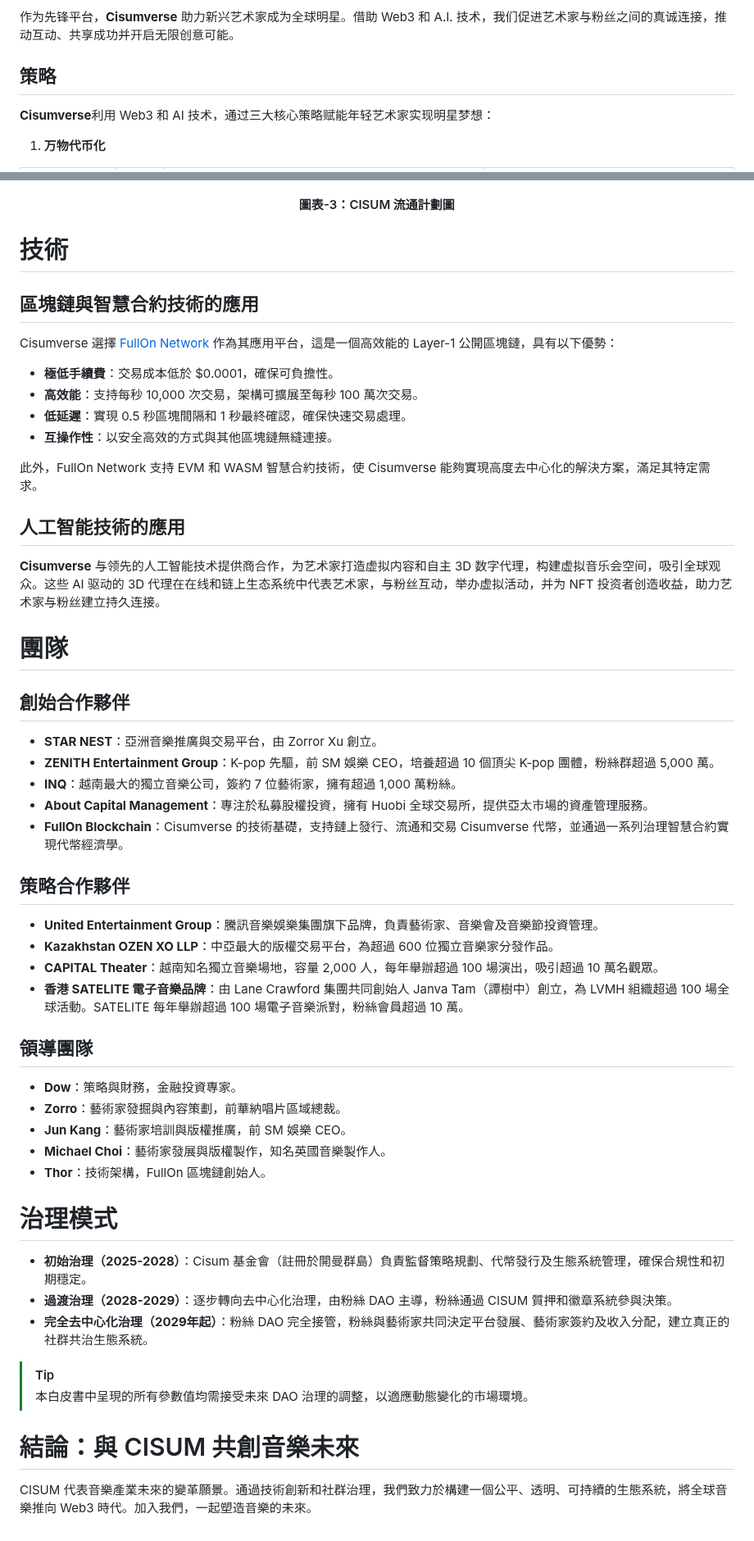
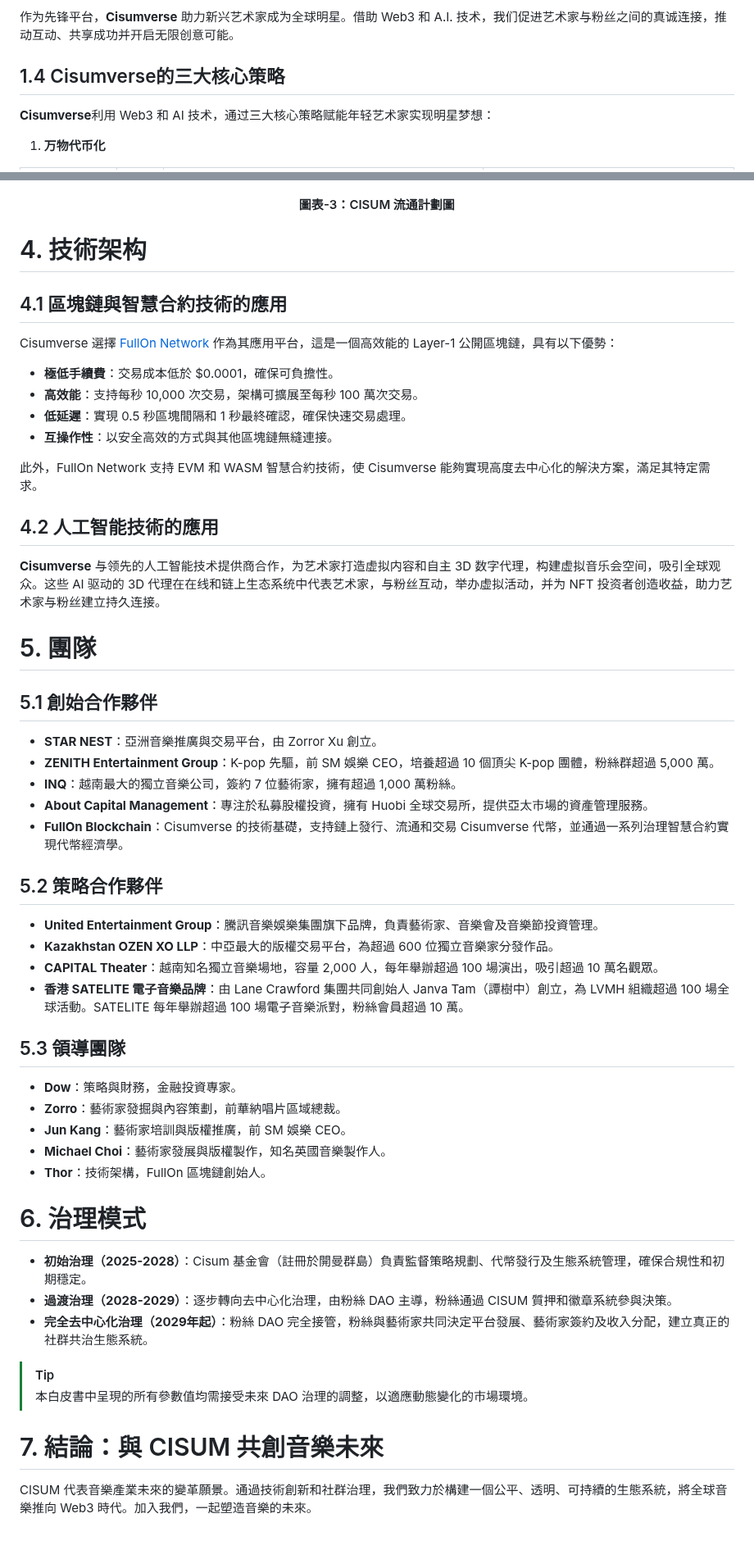
Before and after one commit to cisum-labs/sing.whitepaper, a Markdown page: cisum.whitepaper.cn.md, 2 parts joined by grey strips. Shown at 82% size. GitHub-like rendering.

Commit message:
update CHN

```diff
--- a/cisum.whitepaper.cn.md
+++ b/cisum.whitepaper.cn.md
@@ -44,7 +44,7 @@
 
 作为先锋平台，**Cisumverse** 助力新兴艺术家成为全球明星。借助 Web3 和 A.I. 技术，我们促进艺术家与粉丝之间的真诚连接，推动互动、共享成功并开启无限创意可能。
 
-## 策略
+## 1.4 Cisumverse的三大核心策略
 
 **Cisumverse**利用 Web3 和 AI 技术，通过三大核心策略赋能年轻艺术家实现明星梦想：
 
@@ -127,9 +129,9 @@
 <h4 align="center" style="color:grey;font-weight: normal;">圖表-3：CISUM 流通計劃圖</h4>
 </p>
 
-# 技術
+# 4. 技術架构
 
-## 區塊鏈與智慧合約技術的應用
+## 4.1 區塊鏈與智慧合約技術的應用
 
 Cisumverse 選擇 [FullOn Network](https://fullon.network) 作為其應用平台，這是一個高效能的 Layer-1 公開區塊鏈，具有以下優勢：
   - **極低手續費**：交易成本低於 $0.0001，確保可負擔性。
@@ -139,13 +141,13 @@ Cisumverse 選擇 [FullOn Network](https://fullon.network) 作為其應用平台
 
 此外，FullOn Network 支持 EVM 和 WASM 智慧合約技術，使 Cisumverse 能夠實現高度去中心化的解決方案，滿足其特定需求。
 
-## 人工智能技術的應用
+## 4.2 人工智能技術的應用
 
 **Cisumverse** 与领先的人工智能技术提供商合作，为艺术家打造虚拟内容和自主 3D 数字代理，构建虚拟音乐会空间，吸引全球观众。这些 AI 驱动的 3D 代理在在线和链上生态系统中代表艺术家，与粉丝互动，举办虚拟活动，并为 NFT 投资者创造收益，助力艺术家与粉丝建立持久连接。
 
-# 團隊
+# 5. 團隊
 
-## 創始合作夥伴
+## 5.1 創始合作夥伴
 
 - **STAR NEST**：亞洲音樂推廣與交易平台，由 Zorror Xu 創立。
 - **ZENITH Entertainment Group**：K-pop 先驅，前 SM 娛樂 CEO，培養超過 10 個頂尖 K-pop 團體，粉絲群超過 5,000 萬。
@@ -153,14 +155,14 @@ Cisumverse 選擇 [FullOn Network](https://fullon.network) 作為其應用平台
 - **About Capital Management**：專注於私募股權投資，擁有 Huobi 全球交易所，提供亞太市場的資產管理服務。
 - **FullOn Blockchain**：Cisumverse 的技術基礎，支持鏈上發行、流通和交易 Cisumverse 代幣，並通過一系列治理智慧合約實現代幣經濟學。
 
-## 策略合作夥伴
+## 5.2 策略合作夥伴
 
 - **United Entertainment Group**：騰訊音樂娛樂集團旗下品牌，負責藝術家、音樂會及音樂節投資管理。
 - **Kazakhstan OZEN XO LLP**：中亞最大的版權交易平台，為超過 600 位獨立音樂家分發作品。
 - **CAPITAL Theater**：越南知名獨立音樂場地，容量 2,000 人，每年舉辦超過 100 場演出，吸引超過 10 萬名觀眾。
 - **香港 SATELITE 電子音樂品牌**：由 Lane Crawford 集團共同創始人 Janva Tam（譚樹中）創立，為 LVMH 組織超過 100 場全球活動。SATELITE 每年舉辦超過 100 場電子音樂派對，粉絲會員超過 10 萬。
 
-## 領導團隊
+## 5.3 領導團隊
 
 - **Dow**：策略與財務，金融投資專家。
 - **Zorro**：藝術家發掘與內容策劃，前華納唱片區域總裁。
@@ -168,7 +170,7 @@ Cisumverse 選擇 [FullOn Network](https://fullon.network) 作為其應用平台
 - **Michael Choi**：藝術家發展與版權製作，知名英國音樂製作人。
 - **Thor**：技術架構，FullOn 區塊鏈創始人。
 
-# 治理模式
+# 6. 治理模式
 
 - **初始治理（2025-2028）**：Cisum 基金會（註冊於開曼群島）負責監督策略規劃、代幣發行及生態系統管理，確保合規性和初期穩定。
 - **過渡治理（2028-2029）**：逐步轉向去中心化治理，由粉絲 DAO 主導，粉絲通過 CISUM 質押和徽章系統參與決策。
@@ -177,6 +179,6 @@ Cisumverse 選擇 [FullOn Network](https://fullon.network) 作為其應用平台
 > [!TIP]
 > 本白皮書中呈現的所有參數值均需接受未來 DAO 治理的調整，以適應動態變化的市場環境。
 
-# 結論：與 CISUM 共創音樂未來
+# 7. 結論：與 CISUM 共創音樂未來
 
 CISUM 代表音樂產業未來的變革願景。通過技術創新和社群治理，我們致力於構建一個公平、透明、可持續的生態系統，將全球音樂推向 Web3 時代。加入我們，一起塑造音樂的未來。
```
Also changed, not shown: other parts of cisum.whitepaper.cn.md (+6 -4 lines).
